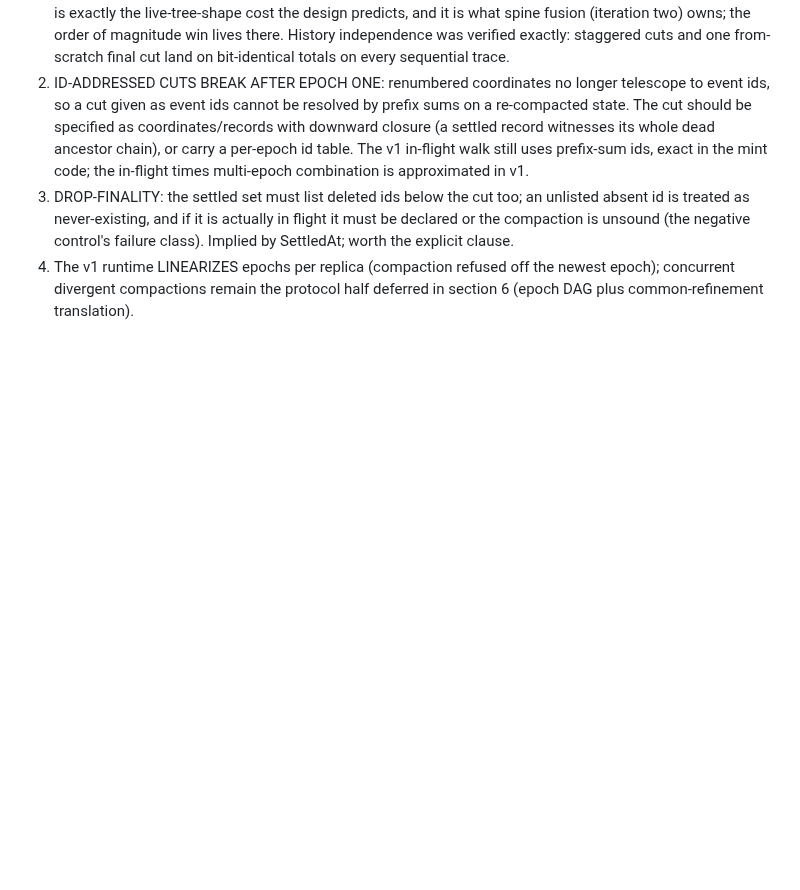
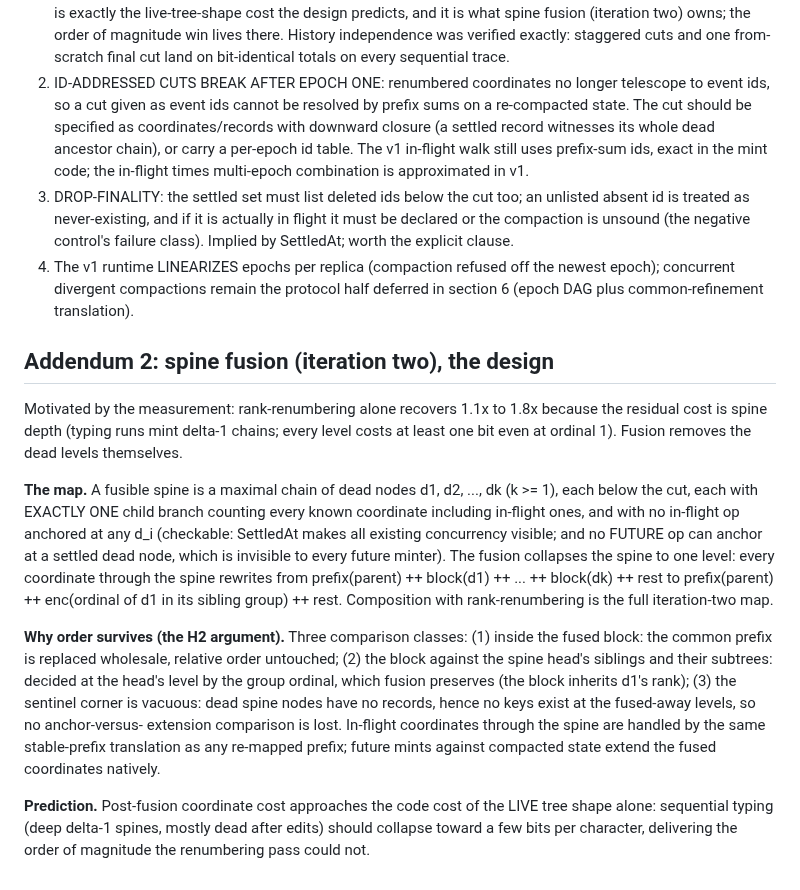
Before and after one commit to fplaunchpad/sal, a Markdown page: whiteboard/embed-recoding-note.md, the part around the change. Drawn GitHub-style; blank space fills up the shorter version.

Commit message:
Spine fusion design (#97 iteration two): the map, the guard, the H2 argument
embed-recoding-note.md addendum 2: fusible spine = maximal chain of
dead below-cut nodes each with exactly one child branch counting
in-flight coordinates and no in-flight anchored inside (checkable
under SettledAt; future anchors at settled dead nodes impossible);
the spine collapses to one level at the head ordinal. Order survives:
within-block order untouched (prefix surgery), block-vs-sibling order
decided at the head ordinal which fusion preserves, and the sentinel
corner is vacuous because dead spine nodes have no records hence no
keys at the fused-away levels. Prediction: post-fusion cost approaches
the code cost of the live tree shape alone.

```diff
--- a/whiteboard/embed-recoding-note.md
+++ b/whiteboard/embed-recoding-note.md
@@ -283,3 +283,39 @@ twin PBT with 899 cross-epoch merges) and the real-trace measurement
    off the newest epoch); concurrent divergent compactions remain the
    protocol half deferred in section 6 (epoch DAG plus
    common-refinement translation).
+
+## Addendum 2: spine fusion (iteration two), the design
+
+Motivated by the measurement: rank-renumbering alone recovers 1.1x to
+1.8x because the residual cost is spine depth (typing runs mint
+delta-1 chains; every level costs at least one bit even at ordinal 1).
+Fusion removes the dead levels themselves.
+
+**The map.** A fusible spine is a maximal chain of dead nodes
+d1, d2, ..., dk (k >= 1), each below the cut, each with EXACTLY ONE
+child branch counting every known coordinate including in-flight ones,
+and with no in-flight op anchored at any d_i (checkable: SettledAt
+makes all existing concurrency visible; and no FUTURE op can anchor at
+a settled dead node, which is invisible to every future minter). The
+fusion collapses the spine to one level: every coordinate through the
+spine rewrites from prefix(parent) ++ block(d1) ++ ... ++ block(dk) ++
+rest to prefix(parent) ++ enc(ordinal of d1 in its sibling group) ++
+rest. Composition with rank-renumbering is the full iteration-two map.
+
+**Why order survives (the H2 argument).** Three comparison classes:
+(1) inside the fused block: the common prefix is replaced wholesale,
+relative order untouched; (2) the block against the spine head's
+siblings and their subtrees: decided at the head's level by the group
+ordinal, which fusion preserves (the block inherits d1's rank); (3)
+the sentinel corner is vacuous: dead spine nodes have no records,
+hence no keys exist at the fused-away levels, so no anchor-versus-
+extension comparison is lost. In-flight coordinates through the spine
+are handled by the same stable-prefix translation as any re-mapped
+prefix; future mints against compacted state extend the fused
+coordinates natively.
+
+**Prediction.** Post-fusion coordinate cost approaches the code cost
+of the LIVE tree shape alone: sequential typing (deep delta-1 spines,
+mostly dead after edits) should collapse toward a few bits per
+character, delivering the order of magnitude the renumbering pass
+could not.
```
